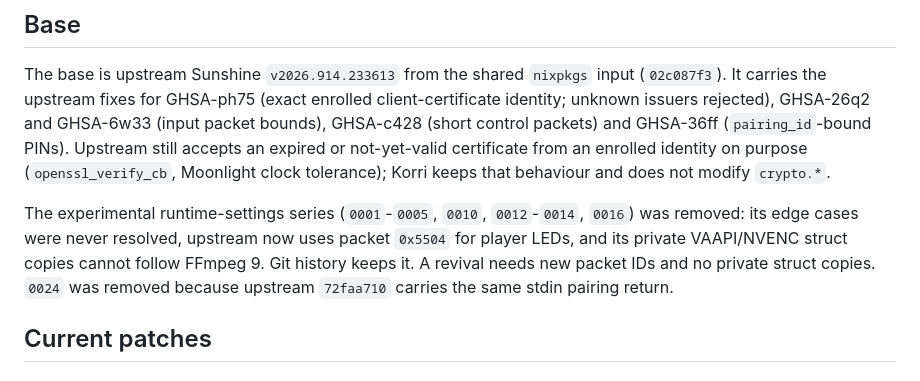
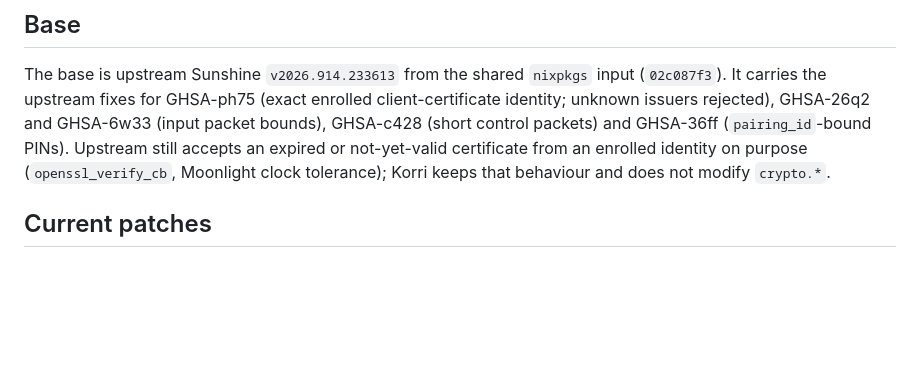
Before and after one commit to korri-os/plugins, a Markdown page: services/sunshine/README.md, the part around the change. GitHub-like rendering; blank space fills up the shorter version.

Commit message:
docs(sunshine): keep the README to the patches that exist
Removed patches belong to Git history, not the current README.

```diff
--- a/services/sunshine/README.md
+++ b/services/sunshine/README.md
@@ -28,13 +28,6 @@ client-certificate identity; unknown issuers rejected), GHSA-26q2 and GHSA-6w33
 (`pairing_id`-bound PINs). Upstream still accepts an expired or not-yet-valid
 certificate from an enrolled identity on purpose (`openssl_verify_cb`, Moonlight
 clock tolerance); Korri keeps that behaviour and does not modify `crypto.*`.
-
-The experimental runtime-settings series (`0001`-`0005`, `0010`, `0012`-`0014`,
-`0016`) was removed: its edge cases were never resolved, upstream now uses packet
-`0x5504` for player LEDs, and its private VAAPI/NVENC struct copies cannot
-follow FFmpeg 9. Git history keeps it. A revival needs new packet IDs and no
-private struct copies. `0024` was removed because upstream `72faa710` carries the
-same stdin pairing return.
 
 ## Current patches
 
```
